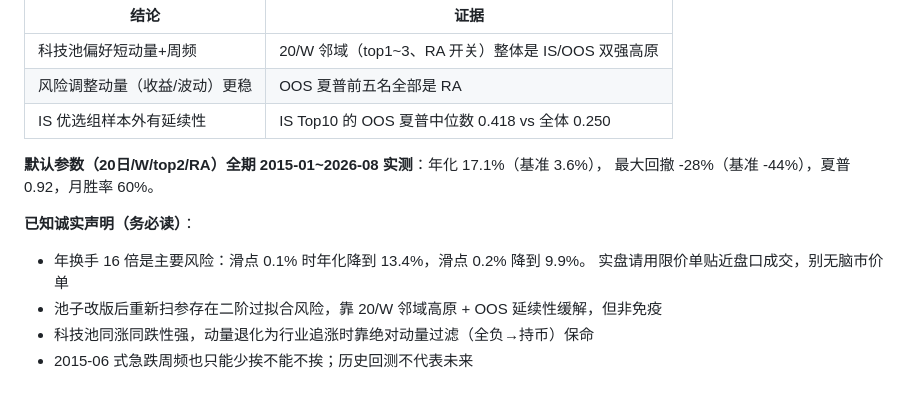
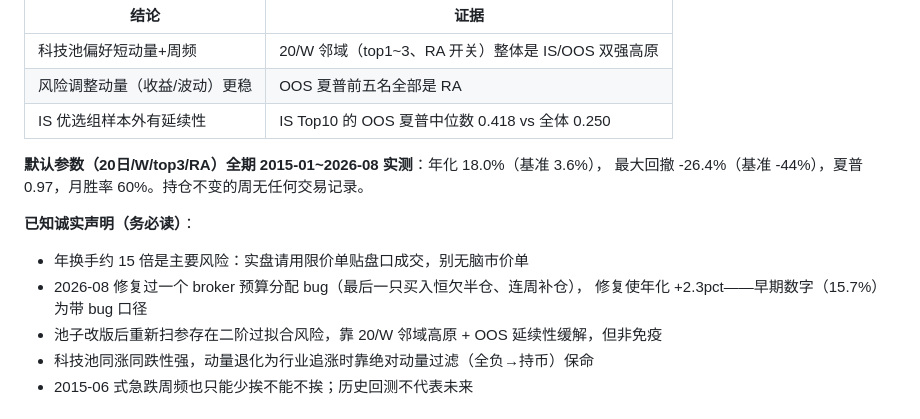
Before and after one commit to qsw920204726/etf-backtest, a Markdown page: README.md, the part around the change. Drawn GitHub-style.

Commit message:
README更新修复后指标
Co-Authored-By: Claude Fable 5 <noreply@anthropic.com>

```diff
--- a/README.md
+++ b/README.md
@@ -57,12 +57,13 @@ sweep.py             参数网格扫描 + IS/OOS 样本外验证
 | 风险调整动量（收益/波动）更稳 | OOS 夏普前五名全部是 RA |
 | IS 优选组样本外有延续性 | IS Top10 的 OOS 夏普中位数 0.418 vs 全体 0.250 |
 
-**默认参数（20日/W/top2/RA）全期 2015-01~2026-08 实测**：年化 17.1%（基准 3.6%），
-最大回撤 -28%（基准 -44%），夏普 0.92，月胜率 60%。
+**默认参数（20日/W/top3/RA）全期 2015-01~2026-08 实测**：年化 18.0%（基准 3.6%），
+最大回撤 -26.4%（基准 -44%），夏普 0.97，月胜率 60%。持仓不变的周无任何交易记录。
 
 **已知诚实声明（务必读）**：
-- 年换手 16 倍是主要风险：滑点 0.1% 时年化降到 13.4%，滑点 0.2% 降到 9.9%。
-  实盘请用限价单贴近盘口成交，别无脑市价单
+- 年换手约 15 倍是主要风险：实盘请用限价单贴盘口成交，别无脑市价单
+- 2026-08 修复过一个 broker 预算分配 bug（最后一只买入恒欠半仓、连周补仓），
+  修复使年化 +2.3pct——早期数字（15.7%）为带 bug 口径
 - 池子改版后重新扫参存在二阶过拟合风险，靠 20/W 邻域高原 + OOS 延续性缓解，但非免疫
 - 科技池同涨同跌性强，动量退化为行业追涨时靠绝对动量过滤（全负→持币）保命
 - 2015-06 式急跌周频也只能少挨不能不挨；历史回测不代表未来
```
